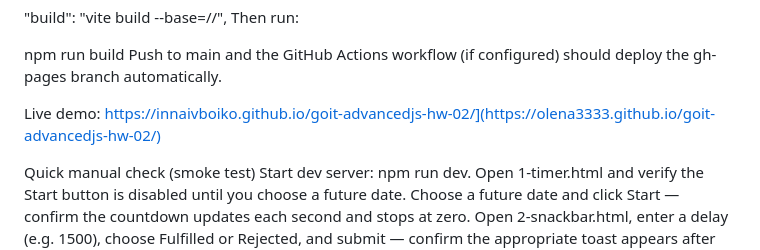
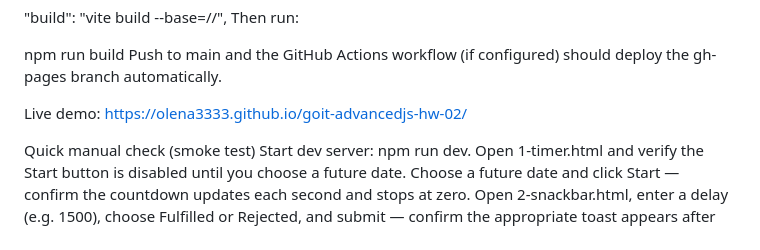
Before and after one commit to Olena3333/goit-advancedjs-hw-02, a Markdown page: README.md, the part around the change. GitHub-like rendering.

```diff
--- a/README.md
+++ b/README.md
@@ -82,7 +82,7 @@ name:
 npm run build Push to main and the GitHub Actions workflow (if configured)
 should deploy the gh-pages branch automatically.
 
-Live demo: https://innaivboiko.github.io/goit-advancedjs-hw-02/](https://olena3333.github.io/goit-advancedjs-hw-02/)
+Live demo: https://olena3333.github.io/goit-advancedjs-hw-02/
 
 Quick manual check (smoke test) Start dev server: npm run dev. Open 1-timer.html
 and verify the Start button is disabled until you choose a future date. Choose a
```
